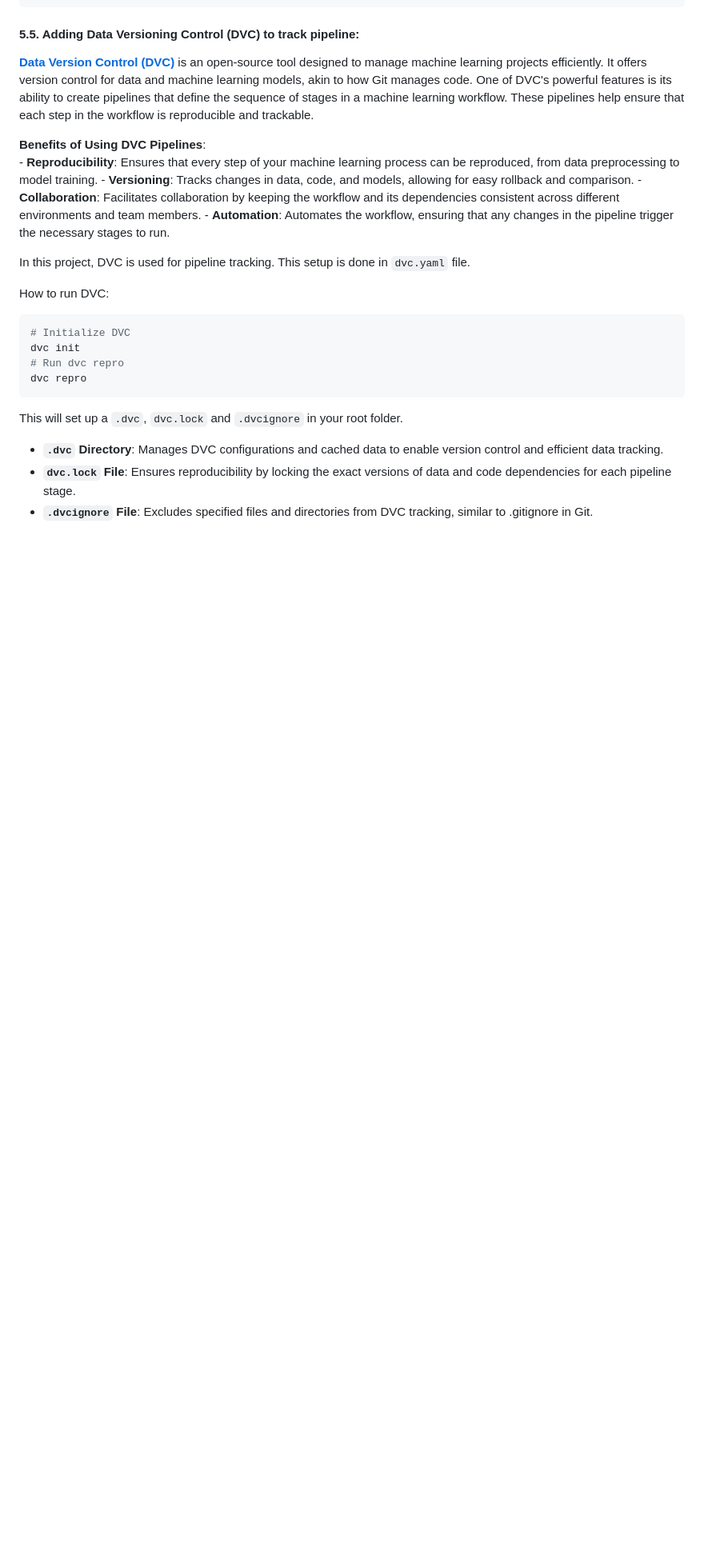
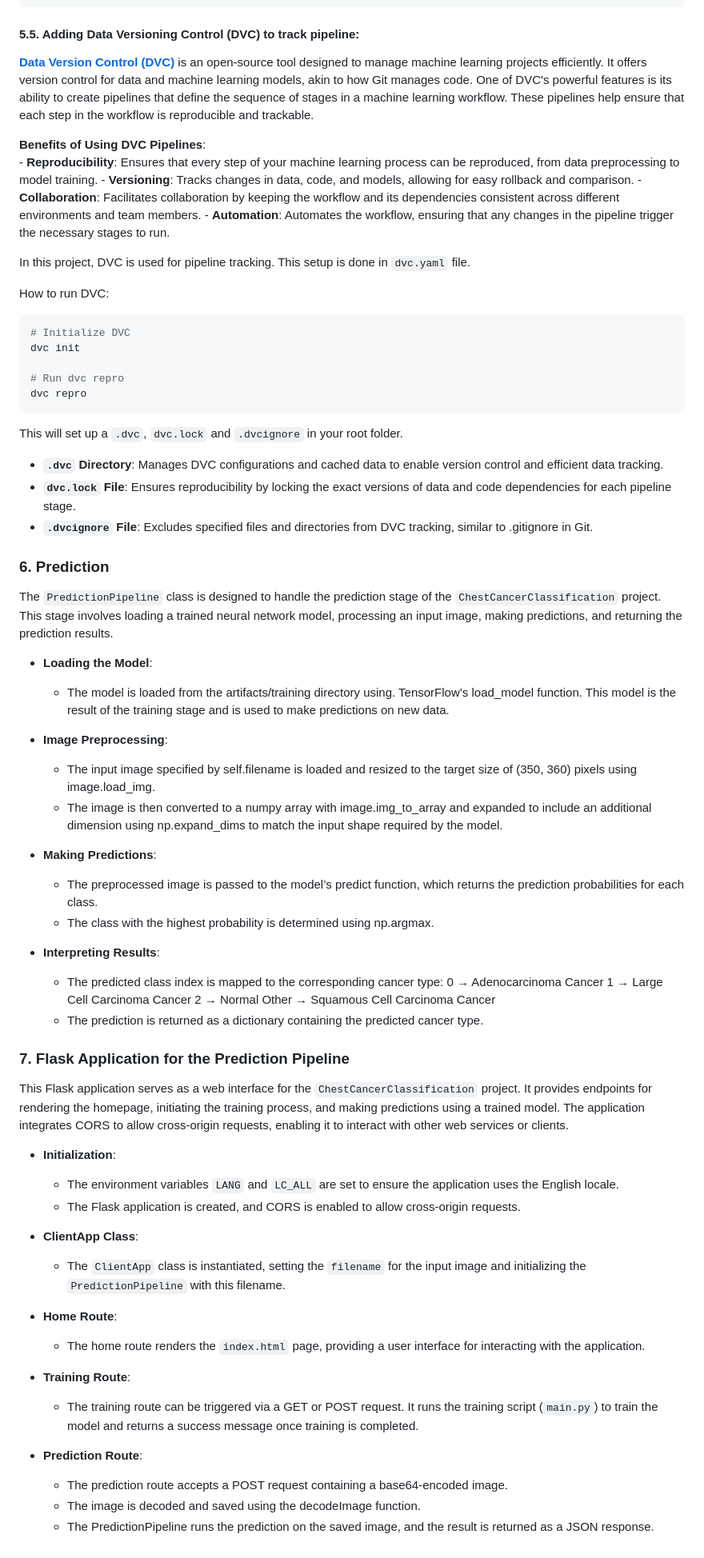
Before and after one commit to VivekaAryan/Cancer-classfiication-using-MLflow-and-DVC, a Markdown page: README.md, the part around one of its changes. Shown at 80% size. Drawn GitHub-style; blank space fills up the shorter version.

Commit message:
added Preciction and flask app to readme.

````diff
--- a/README.md
+++ b/README.md
@@ -180,6 +179,7 @@ How to run DVC:
 ```Python
 # Initialize DVC
 dvc init
+
 # Run dvc repro
 dvc repro
 ```
@@ -189,3 +189,54 @@
 - __```.dvc``` Directory__: Manages DVC configurations and cached data to enable version control and efficient data tracking.
 - __```dvc.lock``` File__: Ensures reproducibility by locking the exact versions of data and code dependencies for each pipeline stage.
 - __```.dvcignore``` File__: Excludes specified files and directories from DVC tracking, similar to .gitignore in Git.
+
+### 6. Prediction
+The ```PredictionPipeline``` class is designed to handle the prediction stage of the ```ChestCancerClassification``` project. This stage involves loading a trained neural network model, processing an input image, making predictions, and returning the prediction results.
+
+- __Loading the Model__:
+    - The model is loaded from the artifacts/training directory using. TensorFlow’s load_model function. This model is the result of the training stage and is used to make predictions on new data.
+
+- __Image Preprocessing__:
+
+    - The input image specified by self.filename is loaded and resized to the target size of (350, 360) pixels using image.load_img.
+    - The image is then converted to a numpy array with image.img_to_array and expanded to include an additional dimension using np.expand_dims to match the input shape required by the model.
+
+- __Making Predictions__:
+
+    - The preprocessed image is passed to the model’s predict function, which returns the prediction probabilities for each class.
+    - The class with the highest probability is determined using np.argmax.
+
+- __Interpreting Results__:
+
+    - The predicted class index is mapped to the corresponding cancer type:
+    0 → Adenocarcinoma Cancer
+    1 → Large Cell Carcinoma Cancer
+    2 → Normal
+    Other → Squamous Cell Carcinoma Cancer
+    - The prediction is returned as a dictionary containing the predicted cancer type.
+
+### 7. Flask Application for the Prediction Pipeline
+This Flask application serves as a web interface for the ```ChestCancerClassification``` project. It provides endpoints for rendering the homepage, initiating the training process, and making predictions using a trained model. The application integrates CORS to allow cross-origin requests, enabling it to interact with other web services or clients.
+
+- __Initialization__:
+
+    - The environment variables ```LANG``` and ```LC_ALL``` are set to ensure the application uses the English locale.
+    - The Flask application is created, and CORS is enabled to allow cross-origin requests.
+
+- __ClientApp Class__:
+
+    - The ```ClientApp``` class is instantiated, setting the ```filename``` for the input image and initializing the ```PredictionPipeline``` with this filename.
+
+- __Home Route__:
+
+    - The home route renders the ```index.html``` page, providing a user interface for interacting with the application.
+
+- __Training Route__:
+
+    - The training route can be triggered via a GET or POST request. It runs the training script (```main.py```) to train the model and returns a success message once training is completed.
+
+- __Prediction Route__:
+
+    - The prediction route accepts a POST request containing a base64-encoded image.
+    - The image is decoded and saved using the decodeImage function.
+    - The PredictionPipeline runs the prediction on the saved image, and the result is returned as a JSON response.
````
Also changed, not shown: other parts of README.md (+3 -4 lines).
